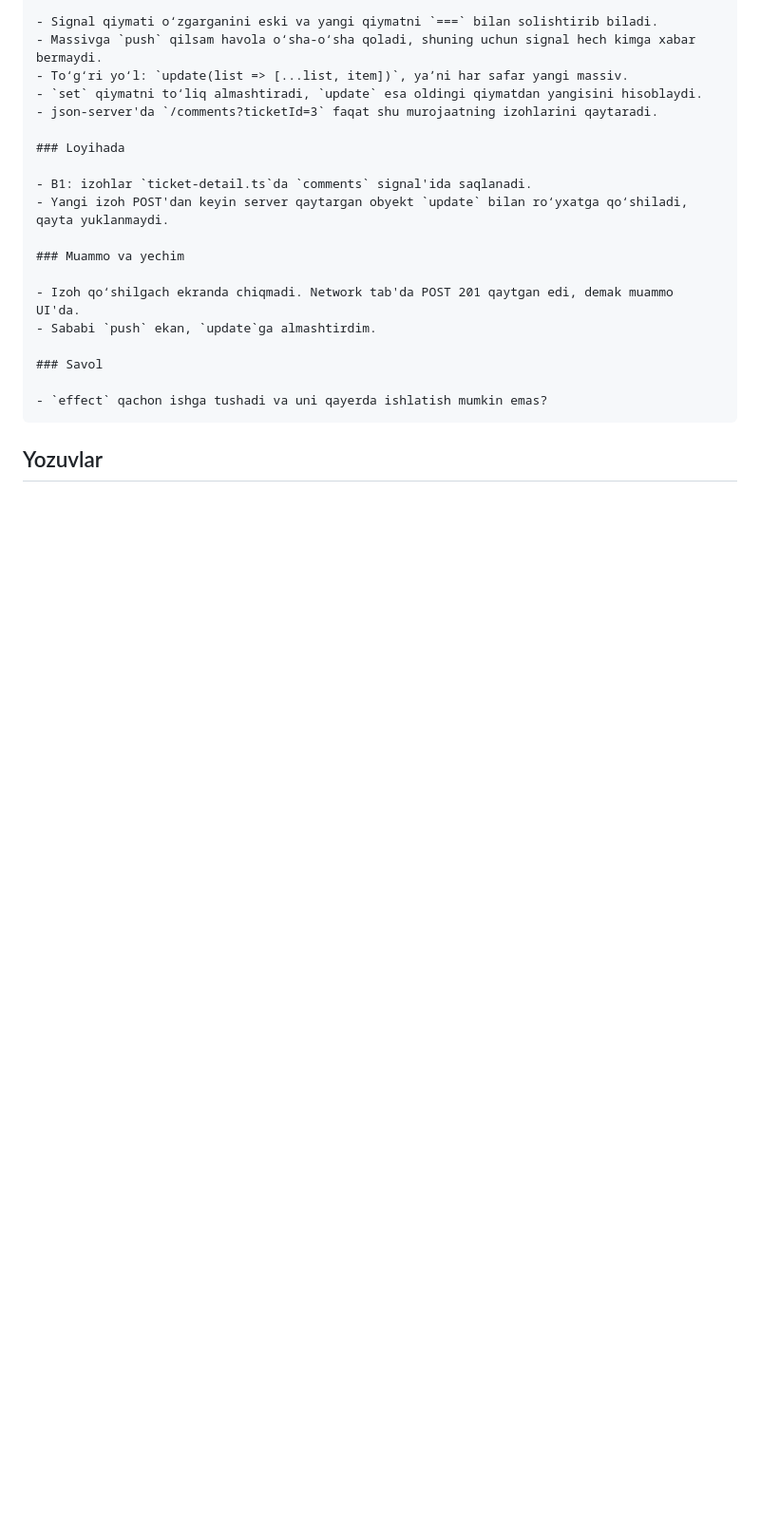
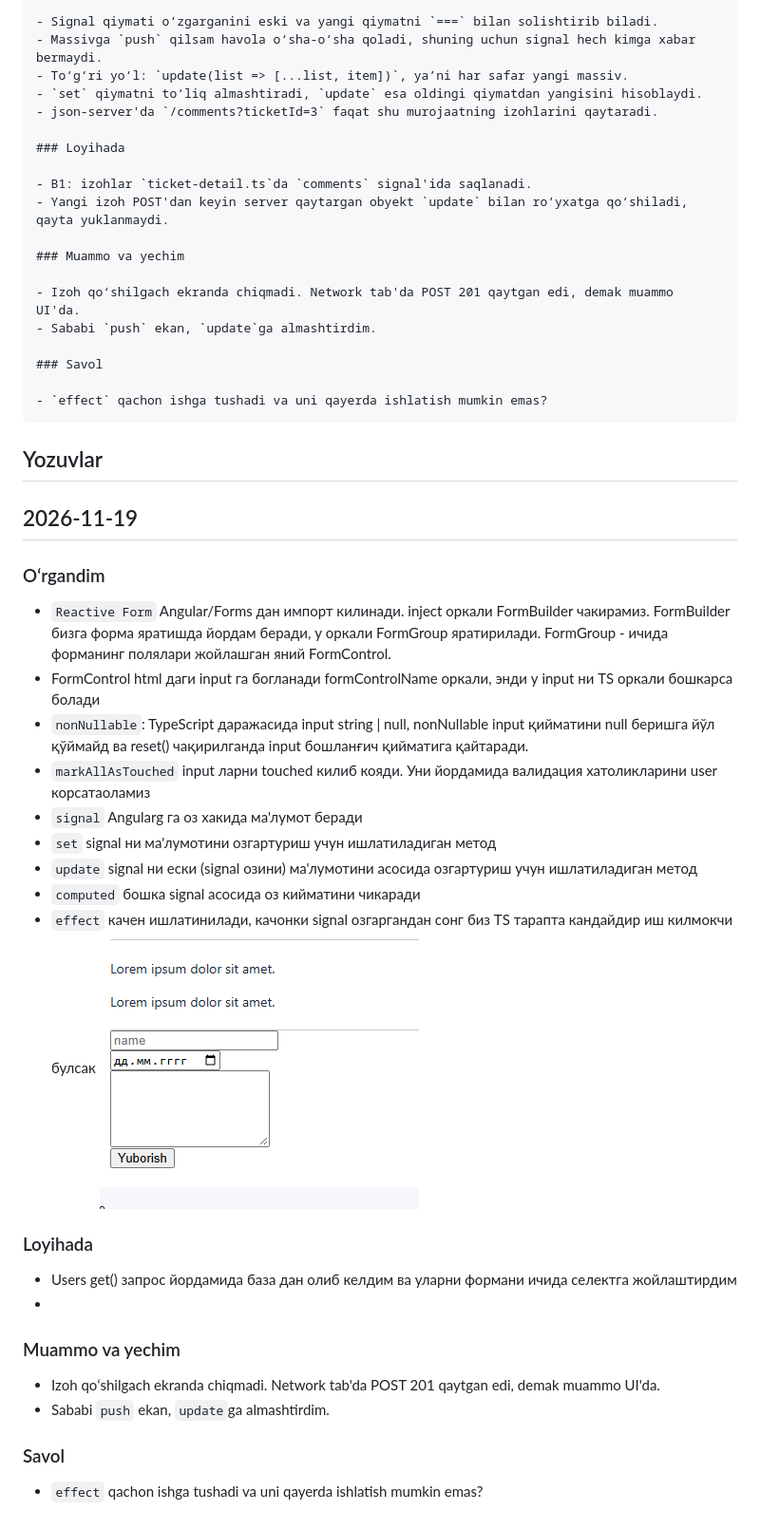
Before and after one commit to OlimjonovOtabek/mini-helpdesk, a Markdown page: TIL.md, the part around the change. Shown at 95% size. GitHub-like rendering; pictures changed too: image.png (added); blank space fills up the shorter version.

```diff
--- a/TIL.md
+++ b/TIL.md
@@ -47,3 +47,32 @@ Mentor ertangi daily'da shu fayldan savol beradi.
 ## Yozuvlar
 
 <!-- Yangi kunni shu qatordan keyin qoʻshing -->
+
+## 2026-11-19
+
+### Oʻrgandim
+
+- `Reactive Form` Angular/Forms дан импорт килинади. inject оркали FormBuilder чакирамиз. FormBuilder бизга форма яратишда йордам беради, у оркали FormGroup яратирилади. FormGroup   - ичида форманинг полялари жойлашган яний FormControl.
+- FormControl html даги  input га богланади formControlName оркали, энди у input ни TS оркали бошкарса болади
+- `nonNullable`: TypeScript даражасида input string | null, nonNullable input қийматини null беришга йўл қўймайд ва reset() чақирилганда input бошланғич қийматига қайтаради.
+- `markAllAsTouched` input ларни touched килиб кояди. Уни йордамида валидация хатоликларини user корсатаоламиз
+- `signal` Angularg га оз хакида ма'лумот беради
+- `set` signal ни ма'лумотини озгартуриш учун ишлатиладиган метод
+- `update` signal ни ески (signal озини) ма'лумотини асосида озгартуриш учун ишлатиладиган метод
+- `computed` бошка signal асосида оз кийматини чикаради
+- `effect` качен ишлатинилади, качонки signal озгаргандан сонг биз TS тарапта кандайдир иш килмокчи булсак
+![alt text](image.png)
+
+### Loyihada
+
+- Users get() запрос йордамида база дан олиб келдим ва уларни формани ичида селектга жойлаштирдим
+-
+
+### Muammo va yechim
+
+- Izoh qoʻshilgach ekranda chiqmadi. Network tab'da POST 201 qaytgan edi, demak muammo UI'da.
+- Sababi `push` ekan, `update`ga almashtirdim.
+
+### Savol
+
+- `effect` qachon ishga tushadi va uni qayerda ishlatish mumkin emas?
```
Also changed, not shown: 6 other files.
